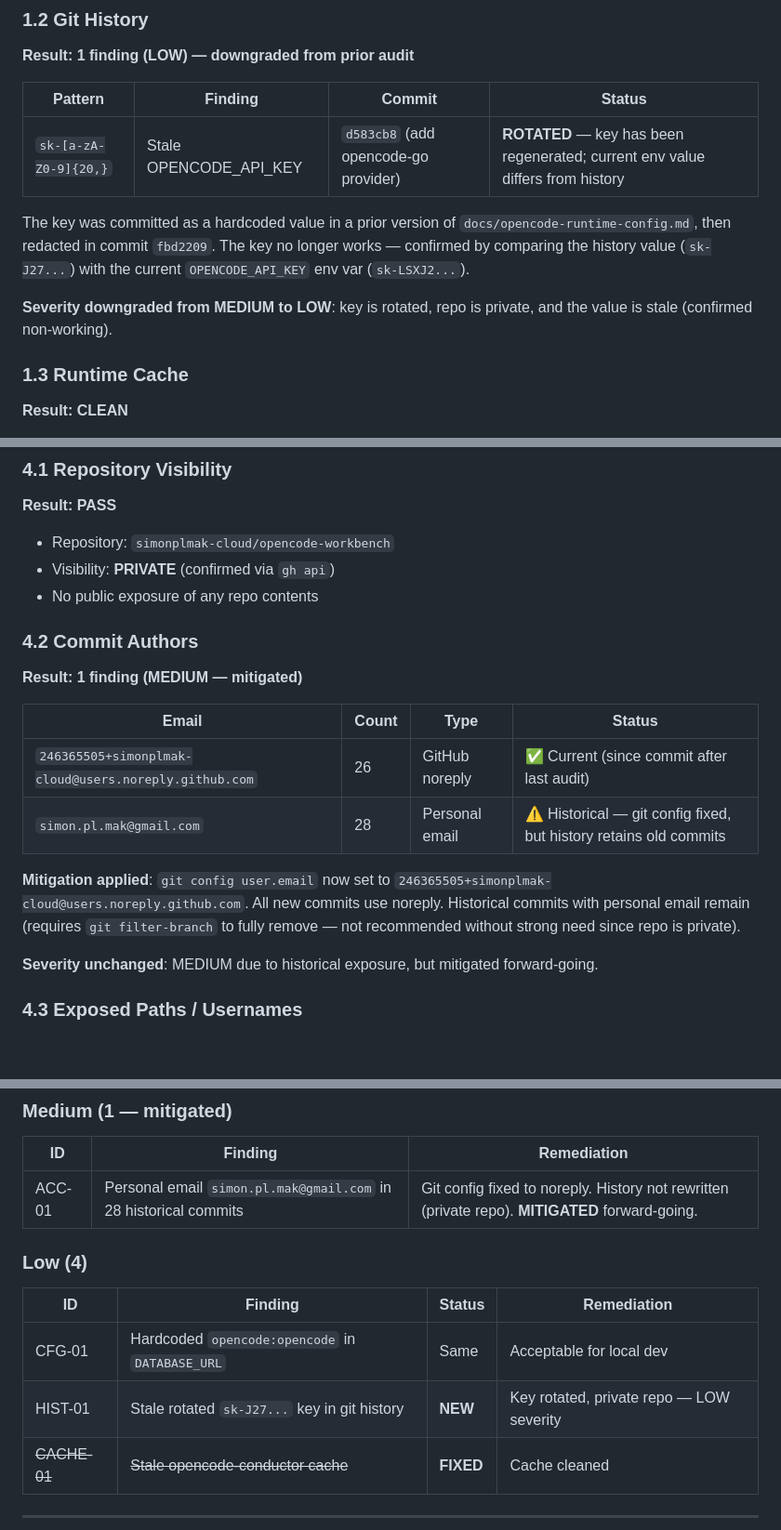
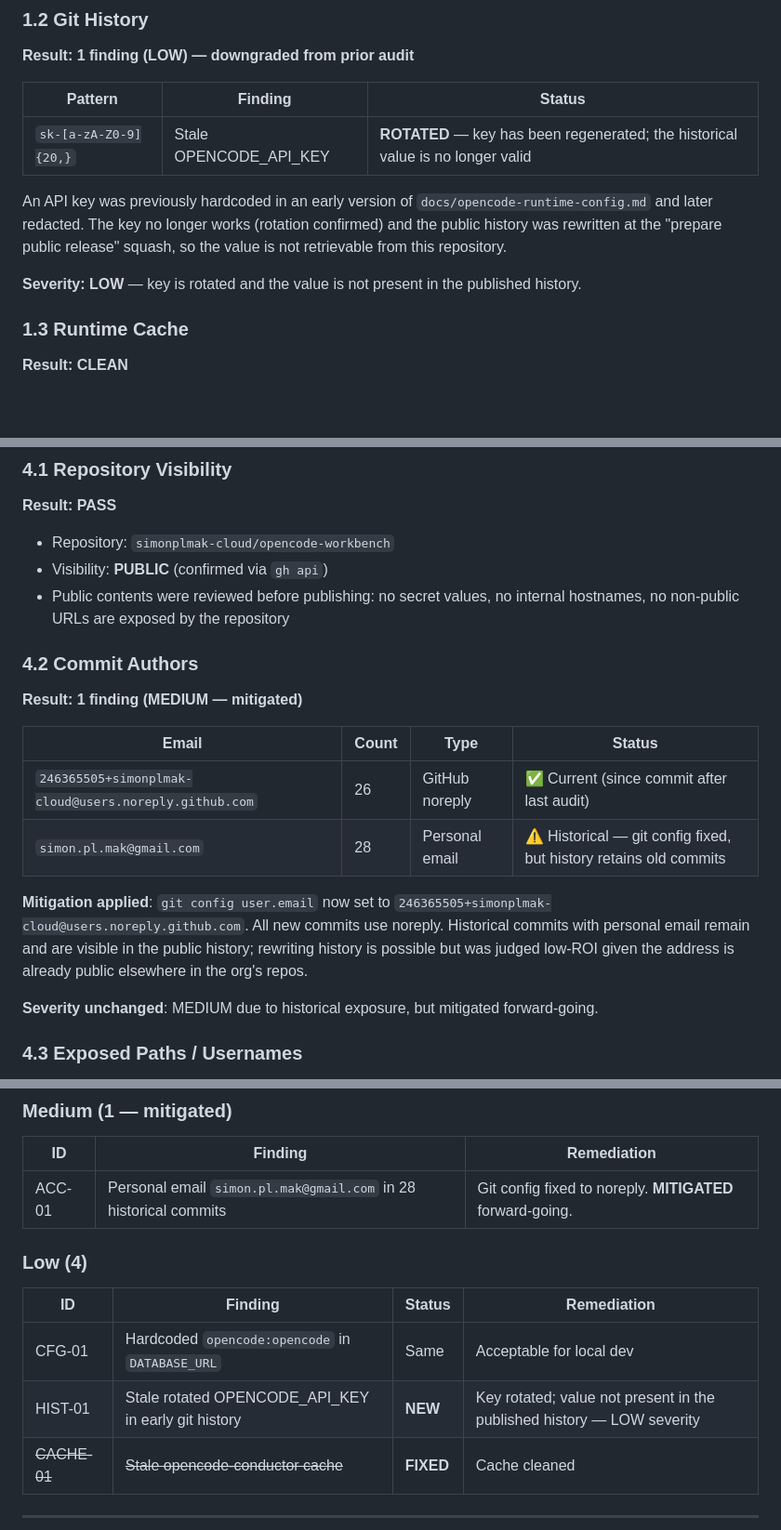
Before and after one commit to simonmak-ascent/opencode-workbench, a Markdown page: docs/security-audit-report.md, 3 parts joined by grey strips. Shown at 93% size. Drawn GitHub-style; blank space fills up the shorter version.

```diff
--- a/docs/security-audit-report.md
+++ b/docs/security-audit-report.md
@@ -20,13 +20,13 @@
 ### 1.2 Git History
 **Result: 1 finding (LOW) — downgraded from prior audit**
 
-| Pattern | Finding | Commit | Status |
-|---------|---------|--------|--------|
-| `sk-[a-zA-Z0-9]{20,}` | Stale OPENCODE_API_KEY | `d583cb8` (add opencode-go provider) | **ROTATED** — key has been regenerated; current env value differs from history |
+| Pattern | Finding | Status |
+|---------|---------|--------|
+| `sk-[a-zA-Z0-9]{20,}` | Stale OPENCODE_API_KEY | **ROTATED** — key has been regenerated; the historical value is no longer valid |
 
-The key was committed as a hardcoded value in a prior version of `docs/opencode-runtime-config.md`, then redacted in commit `fbd2209`. The key no longer works — confirmed by comparing the history value (`sk-J27...`) with the current `OPENCODE_API_KEY` env var (`sk-LSXJ2...`).
+An API key was previously hardcoded in an early version of `docs/opencode-runtime-config.md` and later redacted. The key no longer works (rotation confirmed) and the public history was rewritten at the "prepare public release" squash, so the value is not retrievable from this repository.
 
-**Severity downgraded from MEDIUM to LOW**: key is rotated, repo is private, and the value is stale (confirmed non-working).
+**Severity: LOW** — key is rotated and the value is not present in the published history.
 
 ### 1.3 Runtime Cache
 **Result: CLEAN**
@@ -116,8 +116,8 @@ No new URLs, IPs, or internal identifiers discovered since last audit.
 **Result: PASS**
 
 - Repository: `simonplmak-cloud/opencode-workbench`
-- Visibility: **PRIVATE** (confirmed via `gh api`)
-- No public exposure of any repo contents
+- Visibility: **PUBLIC** (confirmed via `gh api`)
+- Public contents were reviewed before publishing: no secret values, no internal hostnames, no non-public URLs are exposed by the repository
 
 ### 4.2 Commit Authors
 **Result: 1 finding (MEDIUM — mitigated)**
@@ -127,7 +127,7 @@ No new URLs, IPs, or internal identifiers discovered since last audit.
 | `246365505+simonplmak-cloud@users.noreply.github.com` | 26 | GitHub noreply | ✅ Current (since commit after last audit) |
 | `simon.pl.mak@gmail.com` | 28 | Personal email | ⚠️ Historical — git config fixed, but history retains old commits |
 
-**Mitigation applied**: `git config user.email` now set to `246365505+simonplmak-cloud@users.noreply.github.com`. All new commits use noreply. Historical commits with personal email remain (requires `git filter-branch` to fully remove — not recommended without strong need since repo is private).
+**Mitigation applied**: `git config user.email` now set to `246365505+simonplmak-cloud@users.noreply.github.com`. All new commits use noreply. Historical commits with personal email remain and are visible in the public history; rewriting history is possible but was judged low-ROI given the address is already public elsewhere in the org's repos.
 
 **Severity unchanged**: MEDIUM due to historical exposure, but mitigated forward-going.
 
@@ -153,14 +153,14 @@ None.
 
 | ID | Finding | Remediation |
 |---|---|---|
-| ACC-01 | Personal email `simon.pl.mak@gmail.com` in 28 historical commits | Git config fixed to noreply. History not rewritten (private repo). **MITIGATED** forward-going. |
+| ACC-01 | Personal email `simon.pl.mak@gmail.com` in 28 historical commits | Git config fixed to noreply. **MITIGATED** forward-going. |
 
 ### Low (4)
 
 | ID | Finding | Status | Remediation |
 |---|---|---|---|
 | CFG-01 | Hardcoded `opencode:opencode` in `DATABASE_URL` | Same | Acceptable for local dev |
-| HIST-01 | Stale rotated `sk-J27...` key in git history | **NEW** | Key rotated, private repo — LOW severity |
+| HIST-01 | Stale rotated OPENCODE_API_KEY in early git history | **NEW** | Key rotated; value not present in the published history — LOW severity |
 | ~~CACHE-01~~ | ~~Stale opencode-conductor cache~~ | **FIXED** | Cache cleaned |
 
 ---
```
Also changed, not shown: other parts of docs/security-audit-report.md (+4 -4 lines), docs/CHANGELOG_WORKBENCH.md (+1 -1 lines), docs/opencode-health-report.md (+2 -2 lines).
